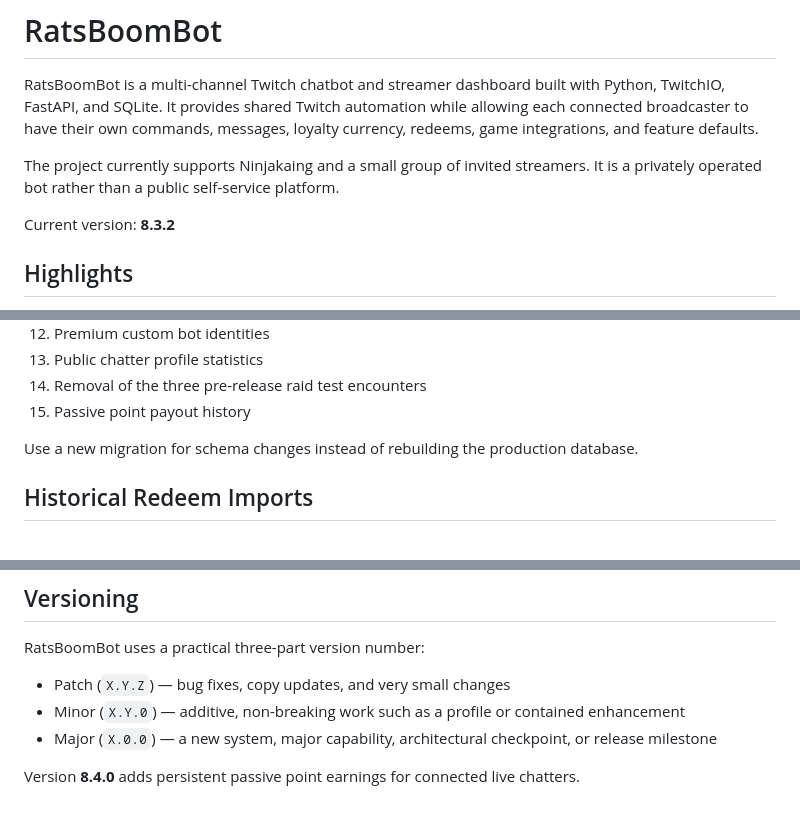
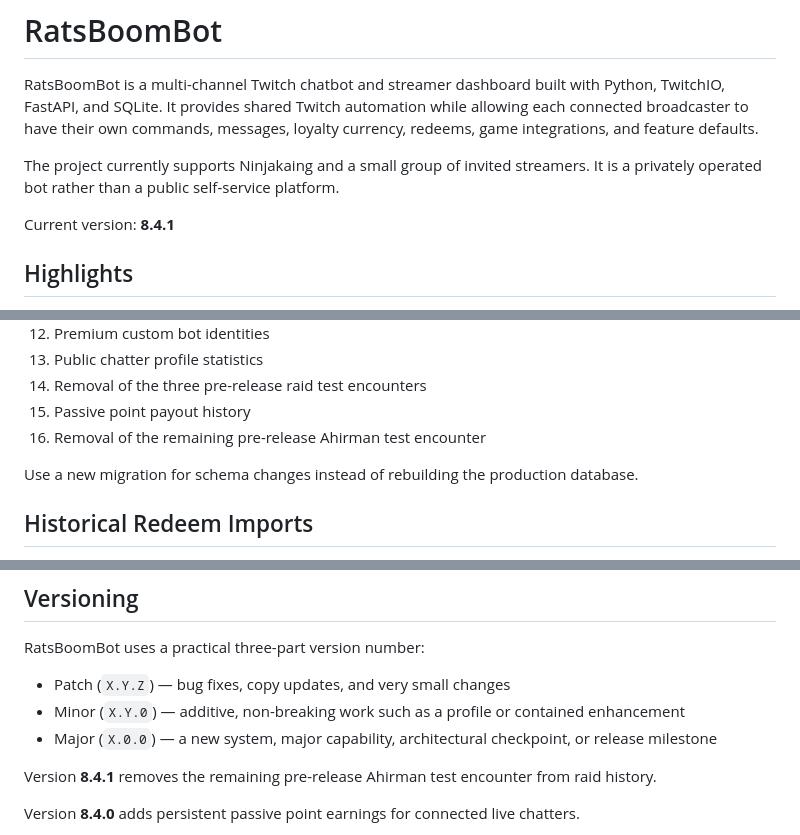
Before and after one commit to Akaing1/RatsBoomBot, a Markdown page: README.md, 3 parts joined by grey strips. Rendered like a GitHub page; blank space fills up the shorter version.

Commit message:
Document version 8.4.1 cleanup

```diff
--- a/README.md
+++ b/README.md
@@ -4,7 +4,7 @@ RatsBoomBot is a multi-channel Twitch chatbot and streamer dashboard built with
 
 The project currently supports Ninjakaing and a small group of invited streamers. It is a privately operated bot rather than a public self-service platform.
 
-Current version: **8.3.2**
+Current version: **8.4.1**
 
 ## Highlights
 
@@ -203,6 +203,7 @@ Migrations run automatically during startup:
 13. Public chatter profile statistics
 14. Removal of the three pre-release raid test encounters
 15. Passive point payout history
+16. Removal of the remaining pre-release Ahirman test encounter
 
 Use a new migration for schema changes instead of rebuilding the production database.
 
@@ -354,6 +355,8 @@ RatsBoomBot uses a practical three-part version number:
 - Minor (`X.Y.0`) — additive, non-breaking work such as a profile or contained enhancement
 - Major (`X.0.0`) — a new system, major capability, architectural checkpoint, or release milestone
 
+Version **8.4.1** removes the remaining pre-release Ahirman test encounter from raid history.
+
 Version **8.4.0** adds persistent passive point earnings for connected live chatters.
 
 Version **6.0.0** marks the checkpoint where RatsBoomBot became a structured multi-channel platform with profile-specific engagement, streamer dashboards, migration tools, clips, raids, first-chat shoutouts, and production-oriented stream logging.
```
